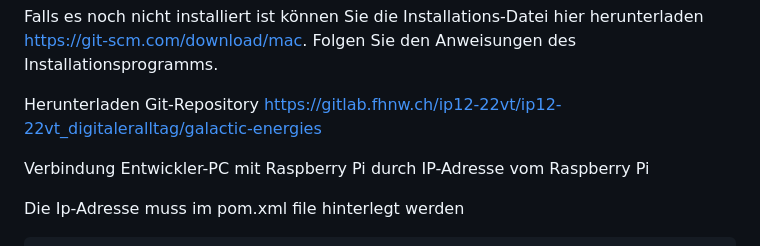
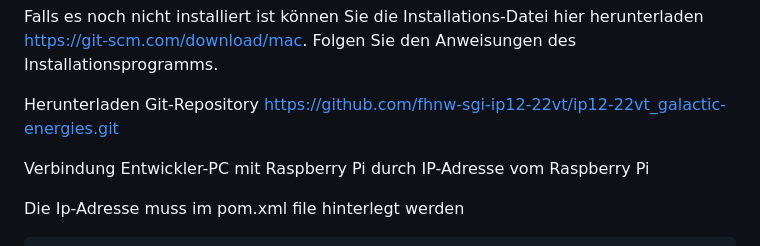
Before and after one commit to fhnw-sgi-ip12-22vt/ip12-22vt_galactic-energies, a Markdown page: README.md, the part around one of its changes. Rendered like a GitHub page.

```diff
--- a/README.md
+++ b/README.md
@@ -83,7 +83,7 @@ Falls es noch nicht installiert ist können Sie die Installations-Datei hier her
 
 
 
-Herunterladen Git-Repository https://gitlab.fhnw.ch/ip12-22vt/ip12-22vt_digitaleralltag/galactic-energies
+Herunterladen Git-Repository https://github.com/fhnw-sgi-ip12-22vt/ip12-22vt_galactic-energies.git
 
 Verbindung Entwickler-PC mit Raspberry Pi durch IP-Adresse vom Raspberry Pi
 
```
Also changed, not shown: other parts of README.md (+2 -2 lines).
